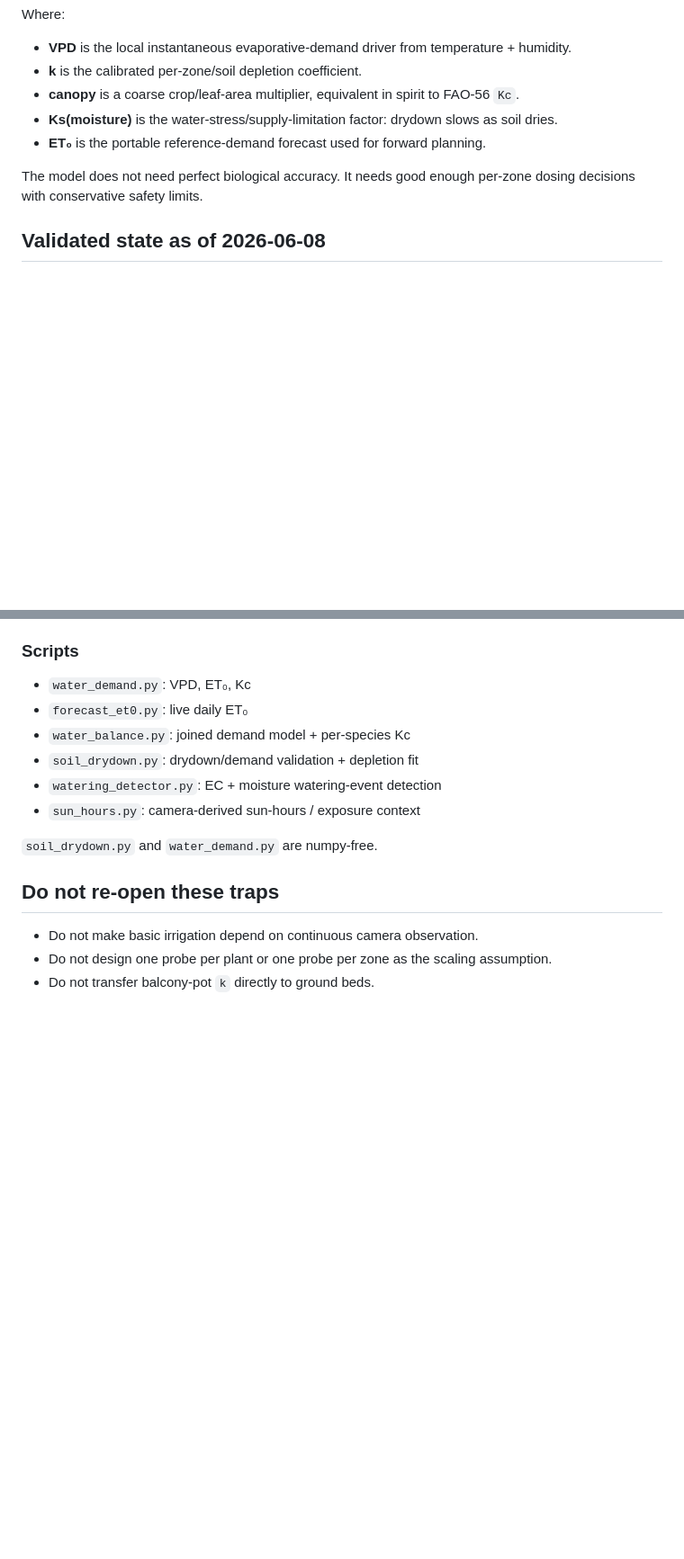
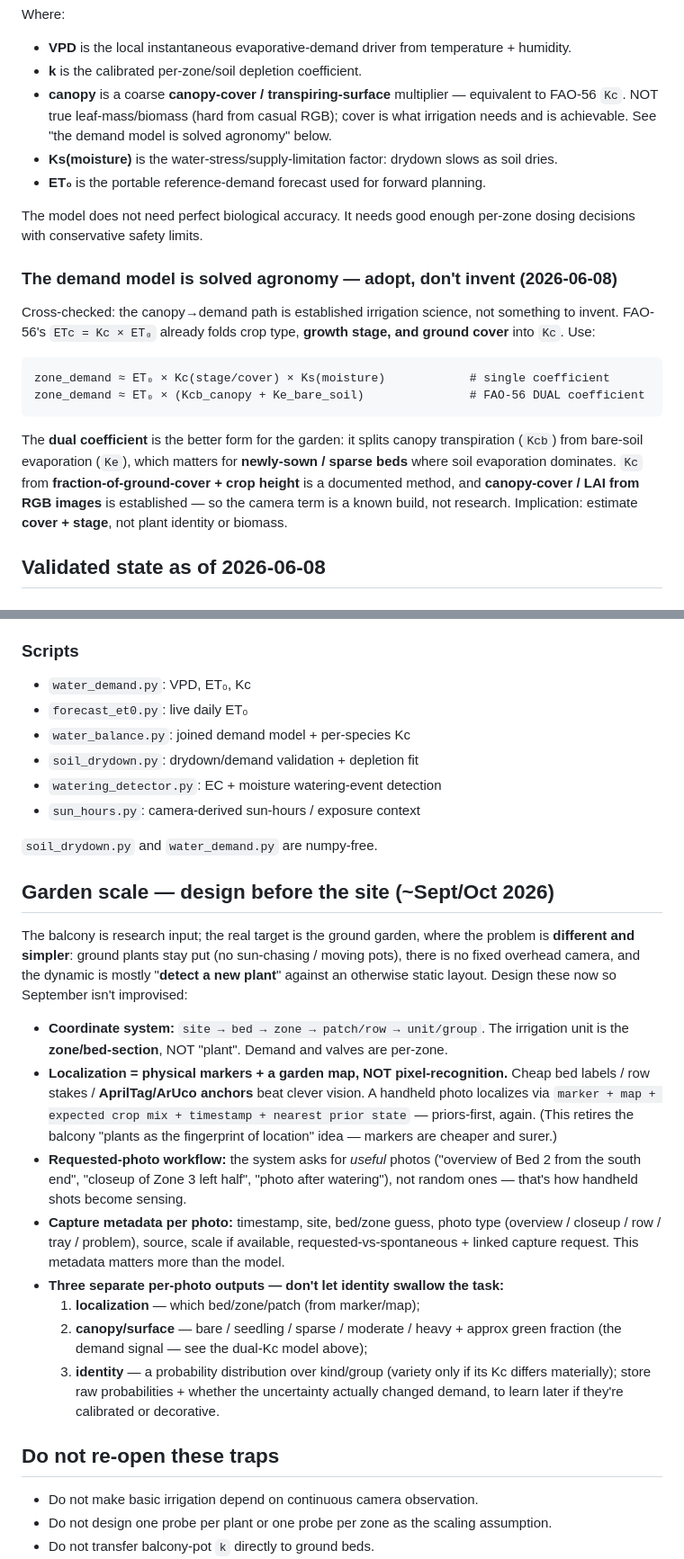
Before and after one commit to marcogallotta/plant-monitor, a Markdown page: docs/irrigation.md, 2 parts joined by grey strips. Shown at 90% size. Drawn GitHub-style; blank space fills up the shorter version.

Commit message:
docs: defer bulk tagging (method validated not solved; balcony-specific); adopt FAO-56 dual/cover-based Kc (canopy not biomass); add garden-scale design (markers+map localization, coordinate system, 3-output split)

````diff
--- a/docs/irrigation.md
+++ b/docs/irrigation.md
@@ -96,12 +96,30 @@ Where:
 
 - **VPD** is the local instantaneous evaporative-demand driver from temperature + humidity.
 - **k** is the calibrated per-zone/soil depletion coefficient.
-- **canopy** is a coarse crop/leaf-area multiplier, equivalent in spirit to FAO-56 `Kc`.
+- **canopy** is a coarse **canopy-cover / transpiring-surface** multiplier — equivalent to FAO-56
+  `Kc`. NOT true leaf-mass/biomass (hard from casual RGB); cover is what irrigation needs and is
+  achievable. See "the demand model is solved agronomy" below.
 - **Ks(moisture)** is the water-stress/supply-limitation factor: drydown slows as soil dries.
 - **ET₀** is the portable reference-demand forecast used for forward planning.
 
 The model does not need perfect biological accuracy. It needs good enough per-zone dosing decisions
 with conservative safety limits.
+
+### The demand model is solved agronomy — adopt, don't invent (2026-06-08)
+
+Cross-checked: the canopy→demand path is established irrigation science, not something to invent.
+FAO-56's `ETc = Kc × ET₀` already folds crop type, **growth stage, and ground cover** into `Kc`. Use:
+
+```text
+zone_demand ≈ ET₀ × Kc(stage/cover) × Ks(moisture)            # single coefficient
+zone_demand ≈ ET₀ × (Kcb_canopy + Ke_bare_soil)               # FAO-56 DUAL coefficient
+```
+
+The **dual coefficient** is the better form for the garden: it splits canopy transpiration (`Kcb`)
+from bare-soil evaporation (`Ke`), which matters for **newly-sown / sparse beds** where soil
+evaporation dominates. `Kc` from **fraction-of-ground-cover + crop height** is a documented method,
+and **canopy-cover / LAI from RGB images** is established — so the camera term is a known build, not
+research. Implication: estimate **cover + stage**, not plant identity or biomass.
 
 ## Validated state as of 2026-06-08
 
@@ -292,6 +310,33 @@ Xiaomi **Flower Care** probe:
 
 `soil_drydown.py` and `water_demand.py` are numpy-free.
 
+## Garden scale — design before the site (~Sept/Oct 2026)
+
+The balcony is research input; the real target is the ground garden, where the problem is **different
+and simpler**: ground plants stay put (no sun-chasing / moving pots), there is no fixed overhead
+camera, and the dynamic is mostly "**detect a new plant**" against an otherwise static layout. Design
+these now so September isn't improvised:
+
+- **Coordinate system:** `site → bed → zone → patch/row → unit/group`. The irrigation unit is the
+  **zone/bed-section**, NOT "plant". Demand and valves are per-zone.
+- **Localization = physical markers + a garden map, NOT pixel-recognition.** Cheap bed labels / row
+  stakes / **AprilTag/ArUco anchors** beat clever vision. A handheld photo localizes via
+  `marker + map + expected crop mix + timestamp + nearest prior state` — priors-first, again. (This
+  retires the balcony "plants as the fingerprint of location" idea — markers are cheaper and surer.)
+- **Requested-photo workflow:** the system asks for _useful_ photos ("overview of Bed 2 from the
+  south end", "closeup of Zone 3 left half", "photo after watering"), not random ones — that's how
+  handheld shots become sensing.
+- **Capture metadata per photo:** timestamp, site, bed/zone guess, photo type (overview / closeup /
+  row / tray / problem), source, scale if available, requested-vs-spontaneous + linked capture
+  request. This metadata matters more than the model.
+- **Three separate per-photo outputs — don't let identity swallow the task:**
+  1. **localization** — which bed/zone/patch (from marker/map);
+  2. **canopy/surface** — bare / seedling / sparse / moderate / heavy + approx green fraction (the
+     demand signal — see the dual-Kc model above);
+  3. **identity** — a probability distribution over kind/group (variety only if its Kc differs
+     materially); store raw probabilities + whether the uncertainty actually changed demand, to learn
+     later if they're calibrated or decorative.
+
 ## Do not re-open these traps
 
 - Do not make basic irrigation depend on continuous camera observation.
````
Also changed, not shown: docs/roadmap.md (+10 -1 lines), docs/vision-tagging.md (+18 -0 lines).
